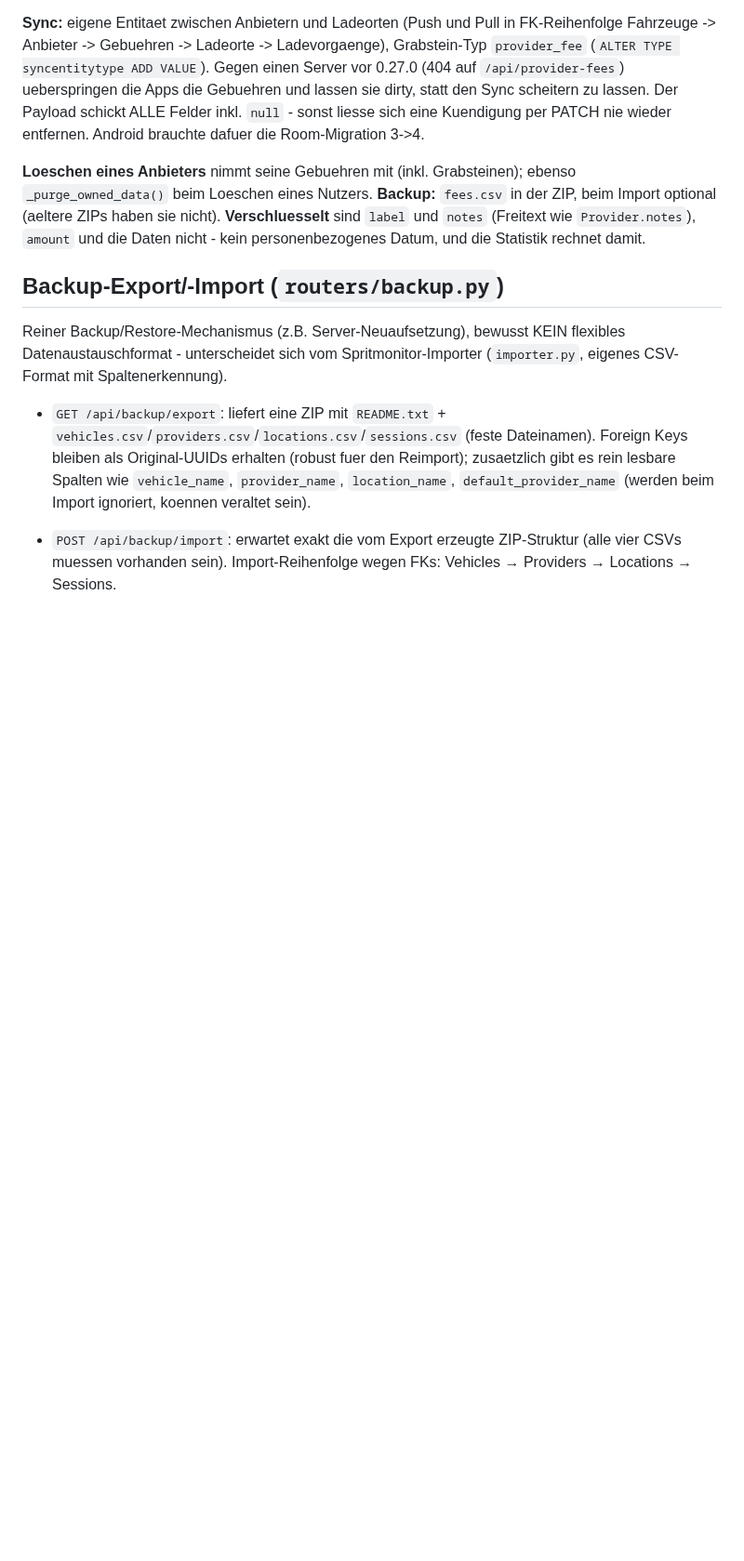
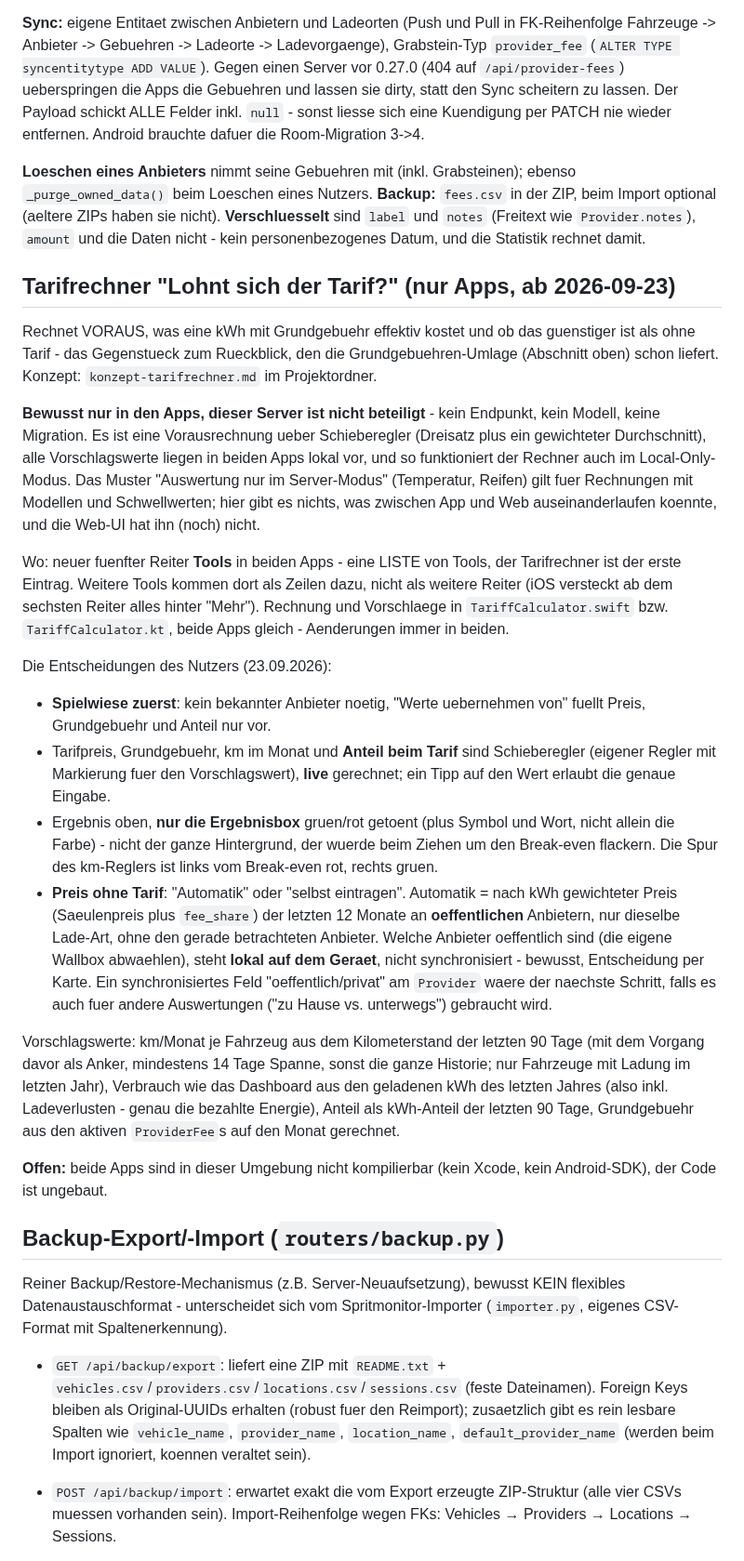
Before and after one commit to iDomi94/Lademonitor-Server, a Markdown page: CLAUDE.md, the part around the change. Shown at 93% size. Drawn GitHub-style; blank space fills up the shorter version.

Commit message:
CLAUDE.md: Tarifrechner in den Apps dokumentiert
Co-Authored-By: Claude Opus 5.5 (1M context) <noreply@anthropic.com>
Claude-Session: https://claude.ai/code/session_017N2oC9o9iVP6xDJmKjW8kL

```diff
--- a/CLAUDE.md
+++ b/CLAUDE.md
@@ -2004,6 +2004,58 @@ ebenso `_purge_owned_data()` beim Loeschen eines Nutzers. **Backup:**
 `amount` und die Daten nicht - kein personenbezogenes Datum, und die Statistik
 rechnet damit.
 
+## Tarifrechner "Lohnt sich der Tarif?" (nur Apps, ab 2026-09-23)
+
+Rechnet VORAUS, was eine kWh mit Grundgebuehr effektiv kostet und ob das
+guenstiger ist als ohne Tarif - das Gegenstueck zum Rueckblick, den die
+Grundgebuehren-Umlage (Abschnitt oben) schon liefert. Konzept:
+`konzept-tarifrechner.md` im Projektordner.
+
+**Bewusst nur in den Apps, dieser Server ist nicht beteiligt** - kein Endpunkt,
+kein Modell, keine Migration. Es ist eine Vorausrechnung ueber Schieberegler
+(Dreisatz plus ein gewichteter Durchschnitt), alle Vorschlagswerte liegen in
+beiden Apps lokal vor, und so funktioniert der Rechner auch im
+Local-Only-Modus. Das Muster "Auswertung nur im Server-Modus" (Temperatur,
+Reifen) gilt fuer Rechnungen mit Modellen und Schwellwerten; hier gibt es
+nichts, was zwischen App und Web auseinanderlaufen koennte, und die Web-UI hat
+ihn (noch) nicht.
+
+Wo: neuer fuenfter Reiter **Tools** in beiden Apps - eine LISTE von Tools, der
+Tarifrechner ist der erste Eintrag. Weitere Tools kommen dort als Zeilen dazu,
+nicht als weitere Reiter (iOS versteckt ab dem sechsten Reiter alles hinter
+"Mehr"). Rechnung und Vorschlaege in `TariffCalculator.swift` bzw.
+`TariffCalculator.kt`, beide Apps gleich - Aenderungen immer in beiden.
+
+Die Entscheidungen des Nutzers (23.09.2026):
+
+- **Spielwiese zuerst**: kein bekannter Anbieter noetig, "Werte uebernehmen
+  von" fuellt Preis, Grundgebuehr und Anteil nur vor.
+- Tarifpreis, Grundgebuehr, km im Monat und **Anteil beim Tarif** sind
+  Schieberegler (eigener Regler mit Markierung fuer den Vorschlagswert),
+  **live** gerechnet; ein Tipp auf den Wert erlaubt die genaue Eingabe.
+- Ergebnis oben, **nur die Ergebnisbox** gruen/rot getoent (plus Symbol und
+  Wort, nicht allein die Farbe) - nicht der ganze Hintergrund, der wuerde beim
+  Ziehen um den Break-even flackern. Die Spur des km-Reglers ist links vom
+  Break-even rot, rechts gruen.
+- **Preis ohne Tarif**: "Automatik" oder "selbst eintragen". Automatik = nach
+  kWh gewichteter Preis (Saeulenpreis plus `fee_share`) der letzten 12 Monate
+  an **oeffentlichen** Anbietern, nur dieselbe Lade-Art, ohne den gerade
+  betrachteten Anbieter. Welche Anbieter oeffentlich sind (die eigene Wallbox
+  abwaehlen), steht **lokal auf dem Geraet**, nicht synchronisiert -
+  bewusst, Entscheidung per Karte. Ein synchronisiertes Feld
+  "oeffentlich/privat" am `Provider` waere der naechste Schritt, falls es auch
+  fuer andere Auswertungen ("zu Hause vs. unterwegs") gebraucht wird.
+
+Vorschlagswerte: km/Monat je Fahrzeug aus dem Kilometerstand der letzten 90
+Tage (mit dem Vorgang davor als Anker, mindestens 14 Tage Spanne, sonst die
+ganze Historie; nur Fahrzeuge mit Ladung im letzten Jahr), Verbrauch wie das
+Dashboard aus den geladenen kWh des letzten Jahres (also inkl. Ladeverlusten -
+genau die bezahlte Energie), Anteil als kWh-Anteil der letzten 90 Tage,
+Grundgebuehr aus den aktiven `ProviderFee`s auf den Monat gerechnet.
+
+**Offen:** beide Apps sind in dieser Umgebung nicht kompilierbar (kein Xcode,
+kein Android-SDK), der Code ist ungebaut.
+
 ## Backup-Export/-Import (`routers/backup.py`)
 
 Reiner Backup/Restore-Mechanismus (z.B. Server-Neuaufsetzung), bewusst KEIN
```
